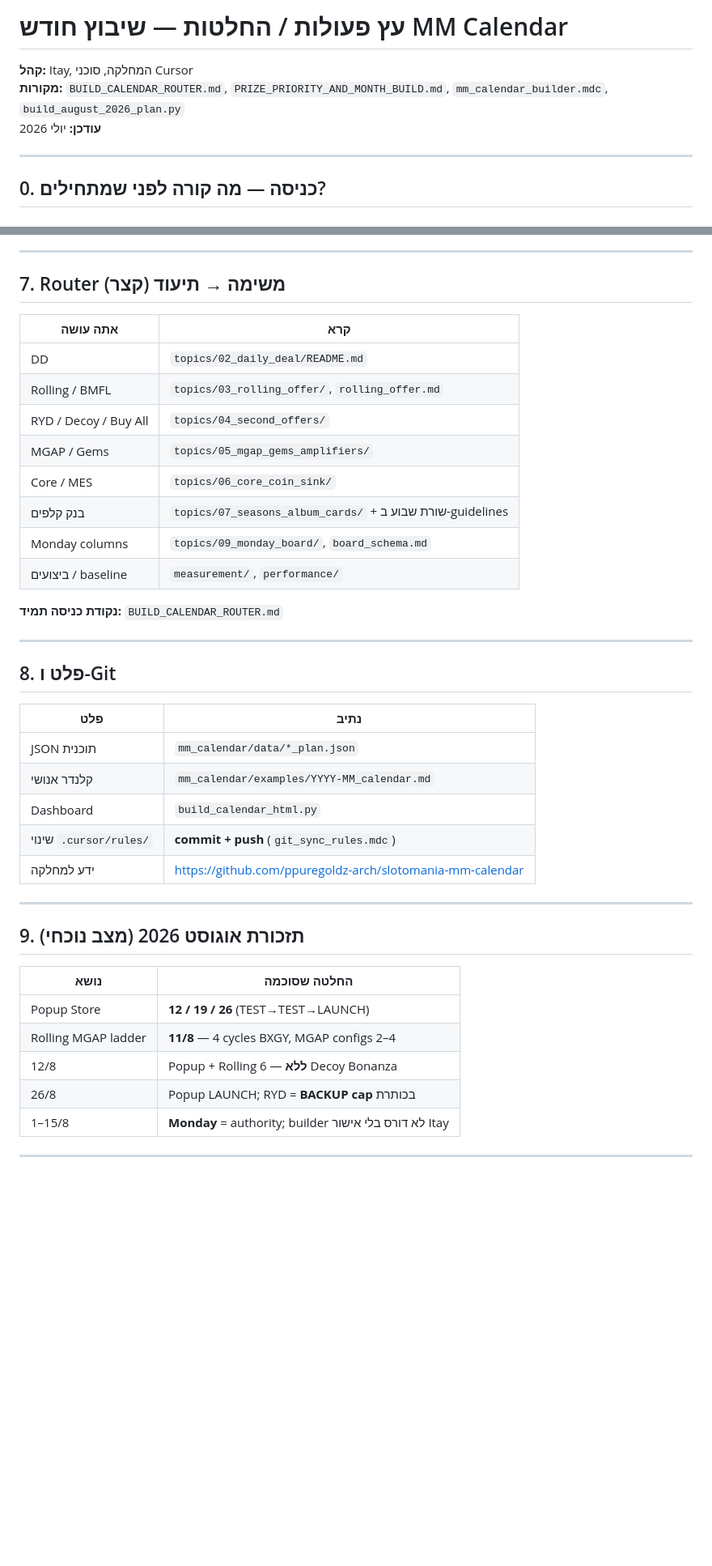
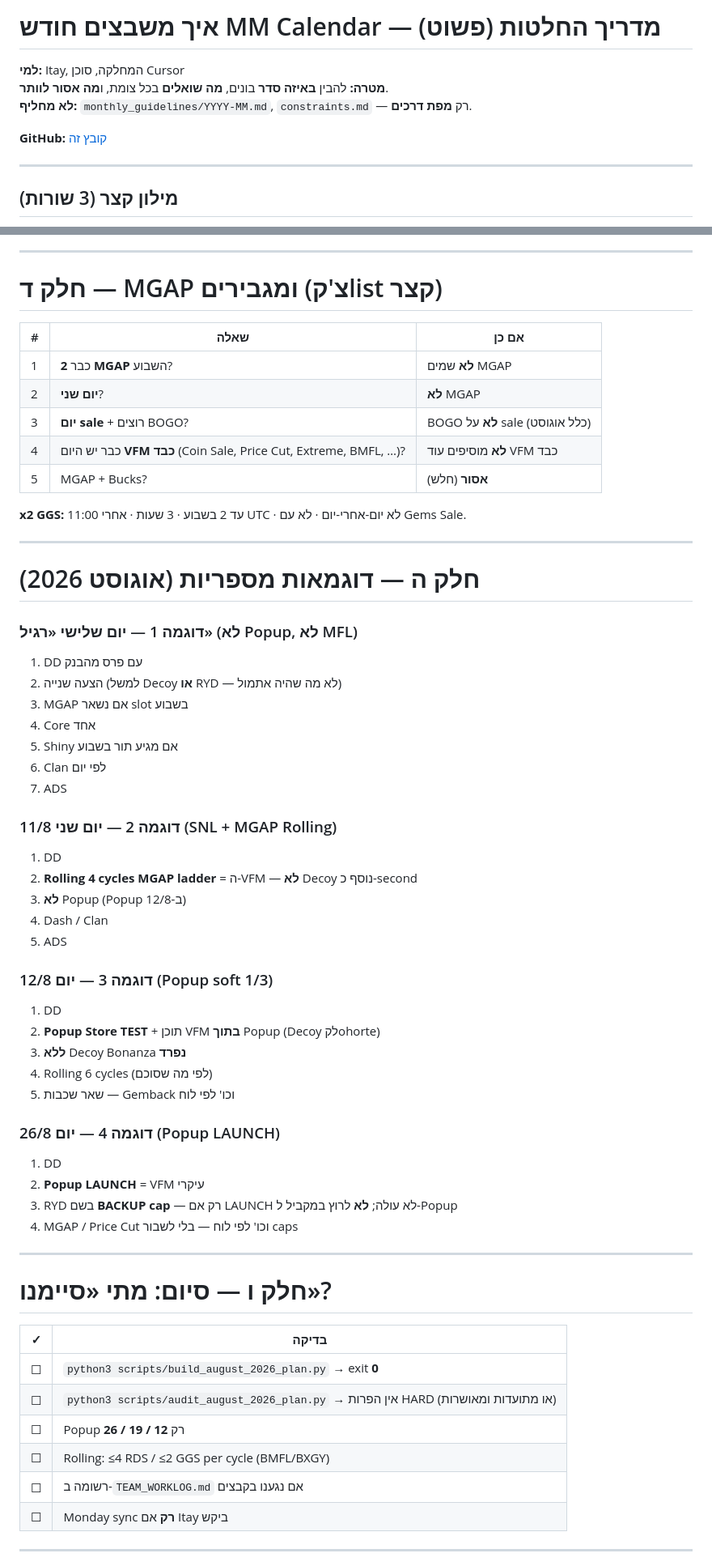
Before and after one commit to ppuregoldz-arch/slotomania-mm-calendar, a Markdown page: mm_calendar/documentation/MONTH_BUILD_DECISION_TREE_HE.md, 2 parts joined by grey strips. Shown at 81% size. Rendered like a GitHub page; blank space fills up the shorter version.

Commit message:
Rewrite month-build decision guide for clarity (Hebrew, examples).
Co-authored-by: Cursor <cursoragent@cursor.com>

```diff
--- a/mm_calendar/documentation/MONTH_BUILD_DECISION_TREE_HE.md
+++ b/mm_calendar/documentation/MONTH_BUILD_DECISION_TREE_HE.md
@@ -1,10 +1,12 @@
-# עץ פעולות / החלטות — שיבוץ חודש MM Calendar
+# איך משבצים חודש MM Calendar — מדריך החלטות (פשוט)
 
-**קהל:** Itay, המחלקה, סוכני Cursor
-**מקורות:** `BUILD_CALENDAR_ROUTER.md`, `PRIZE_PRIORITY_AND_MONTH_BUILD.md`, `mm_calendar_builder.mdc`, `build_august_2026_plan.py`
-**עודכן:** יולי 2026
+**למי:** Itay, המחלקה, סוכן Cursor
+**מטרה:** להבין **באיזה סדר** בונים, **מה שואלים** בכל צומת, ו**מה אסור לוותר**.
+**לא מחליף:** `monthly_guidelines/YYYY-MM.md`, `constraints.md` — רק **מפת דרכים**.
+
+**GitHub:** [קובץ זה](https://github.com/ppuregoldz-arch/slotomania-mm-calendar/blob/main/mm_calendar/documentation/MONTH_BUILD_DECISION_TREE_HE.md)
 
 ---
 
-## 0. כניסה — מה קורה לפני שמתחילים?
+## מילון קצר (3 שורות)
 
@@ -194,44 +124,67 @@ flowchart TD
 
 ---
 
-## 7. Router משימה → תיעוד (קצר)
+# חלק ד — MGAP ומגבירים (צ'קlist קצר)
 
-| אתה עושה | קרא |
-|----------|-----|
-| DD | `topics/02_daily_deal/README.md` |
-| Rolling / BMFL | `topics/03_rolling_offer/`, `rolling_offer.md` |
-| RYD / Decoy / Buy All | `topics/04_second_offers/` |
-| MGAP / Gems | `topics/05_mgap_gems_amplifiers/` |
-| Core / MES | `topics/06_core_coin_sink/` |
-| בנק קלפים | `topics/07_seasons_album_cards/` + שורת שבוע ב-guidelines |
-| Monday columns | `topics/09_monday_board/`, `board_schema.md` |
-| ביצועים / baseline | `measurement/`, `performance/` |
+| # | שאלה | אם כן |
+|---|------|-------|
+| 1 | כבר **2 MGAP** השבוע? | **לא** שמים MGAP |
+| 2 | **יום שני**? | **לא** MGAP |
+| 3 | **יום sale** + רוצים BOGO? | BOGO **לא** על sale (כלל אוגוסט) |
+| 4 | כבר יש היום **VFM כבד** (Coin Sale, Price Cut, Extreme, BMFL, …)? | **לא** מוסיפים עוד VFM כבד |
+| 5 | MGAP + Bucks? | **אסור** (חלש) |
 
-**נקודת כניסה תמיד:** `BUILD_CALENDAR_ROUTER.md`
+**x2 GGS:** עד 2 בשבוע · 3 שעות · אחרי 11:00 UTC · לא יום-אחרי-יום · לא עם Gems Sale.
 
 ---
 
-## 8. פלט ו-Git
+# חלק ה — דוגמאות מספריות (אוגוסט 2026)
 
-| פלט | נתיב |
-|-----|------|
-| JSON תוכנית | `mm_calendar/data/*_plan.json` |
-| קלנדר אנושי | `mm_calendar/examples/YYYY-MM_calendar.md` |
-| Dashboard | `build_calendar_html.py` |
-| שינוי `.cursor/rules/` | **commit + push** (`git_sync_rules.mdc`) |
-| ידע למחלקה | https://github.com/ppuregoldz-arch/slotomania-mm-calendar |
+### דוגמה 1 — יום שלישי «רגיל» (לא Popup, לא MFL)
+
+1. DD עם פרס מהבנק
+2. הצעה שנייה (למשל Decoy **או** RYD — לא מה שהיה אתמול)
+3. MGAP אם נשאר slot בשבוע
+4. Core אחד
+5. Shiny אם מגיע תור בשבוע
+6. Clan לפי יום
+7. ADS
+
+### דוגמה 2 — יום שני 11/8 (SNL + MGAP Rolling)
+
+1. DD
+2. **Rolling 4 cycles MGAP ladder** = ה-VFM — **לא** Decoy נוסף כ-second
+3. **לא** Popup (Popup ב-12/8)
+4. Dash / Clan
+5. ADS
+
+### דוגמה 3 — יום 12/8 (Popup soft 1/3)
+
+1. DD
+2. **Popup Store TEST** + תוכן VFM **בתוך** Popup (Decoy לקohorte)
+3. **ללא** Decoy Bonanza **נפרד**
+4. Rolling 6 cycles (לפי מה שסוכם)
+5. שאר שכבות — Gemback וכו' לפי לוח
+
+### דוגמה 4 — יום 26/8 (Popup LAUNCH)
+
+1. DD
+2. **Popup LAUNCH** = VFM עיקרי
+3. RYD בשם **BACKUP cap** — רק אם LAUNCH לא עולה; **לא** לרוץ במקביל ל-Popup
+4. MGAP / Price Cut וכו' לפי לוח — בלי לשבור caps
 
 ---
 
-## 9. תזכורת אוגוסט 2026 (מצב נוכחי)
+# חלק ו — סיום: מתי «סיימנו»?
 
-| נושא | החלטה שסוכמה |
-|------|----------------|
-| Popup Store | **12 / 19 / 26** (TEST→TEST→LAUNCH) |
-| Rolling MGAP ladder | **11/8** — 4 cycles BXGY, MGAP configs 2–4 |
-| 12/8 | Popup + Rolling 6 — **ללא** Decoy Bonanza |
-| 26/8 | Popup LAUNCH; RYD = **BACKUP cap** בכותרת |
-| 1–15/8 | **Monday** = authority; builder לא דורס בלי אישור Itay |
+| ✓ | בדיקה |
+|---|--------|
+| ☐ | `python3 scripts/build_august_2026_plan.py` → exit **0** |
+| ☐ | `python3 scripts/audit_august_2026_plan.py` → אין הפרות HARD (או מתועדות ומאושרות) |
+| ☐ | Popup רק **12 / 19 / 26** |
+| ☐ | Rolling: ≤4 RDS / ≤2 GGS per cycle (BMFL/BXGY) |
+| ☐ | רשומה ב-`TEAM_WORKLOG.md` אם נגענו בקבצים |
+| ☐ | Monday sync **רק** אם Itay ביקש |
 
 ---
 
```
Also changed, not shown: other parts of mm_calendar/documentation/MONTH_BUILD_DECISION_TREE_HE.md (+97 -152 lines).
